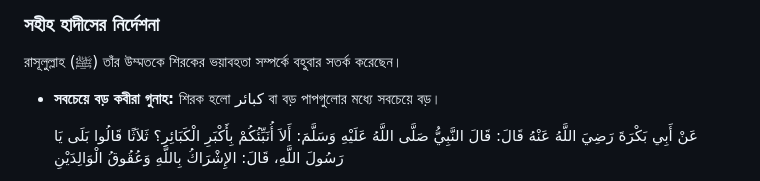
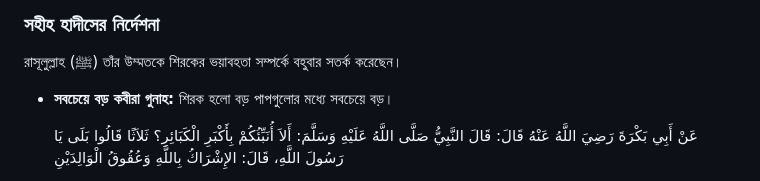
Before and after one commit to zuunaid/Dhoirjo, a Markdown page: posts/Shirk-in-islam.md, the part around one of its changes. Rendered like a GitHub page.

```diff
--- a/posts/Shirk-in-islam.md
+++ b/posts/Shirk-in-islam.md
@@ -59,7 +59,7 @@ excerpt: "এই গবেষণা প্রতিবেদনে শিরক
 
 রাসূলুল্লাহ (ﷺ) তাঁর উম্মতকে শিরকের ভয়াবহতা সম্পর্কে বহুবার সতর্ক করেছেন।
 
-- **সবচেয়ে বড় কবীরা গুনাহ:** শিরক হলো کبائر বা বড় পাপগুলোর মধ্যে সবচেয়ে বড়।
+- **সবচেয়ে বড় কবীরা গুনাহ:** শিরক হলো বড় পাপগুলোর মধ্যে সবচেয়ে বড়।
 
    عَنْ أَبِي بَكْرَةَ رَضِيَ اللَّهُ عَنْهُ قَالَ: قَالَ النَّبِيُّ صَلَّى اللَّهُ عَلَيْهِ وَسَلَّمَ: أَلاَ أُنَبِّئُكُمْ بِأَكْبَرِ الْكَبَائِرِ؟ ثَلاَثًا قَالُوا بَلَى يَا رَسُولَ اللَّهِ، قَالَ: الإِشْرَاكُ بِاللَّهِ وَعُقُوقُ الْوَالِدَيْنِ
 
```
Also changed, not shown: other parts of posts/Shirk-in-islam.md (+1 -1 lines).
